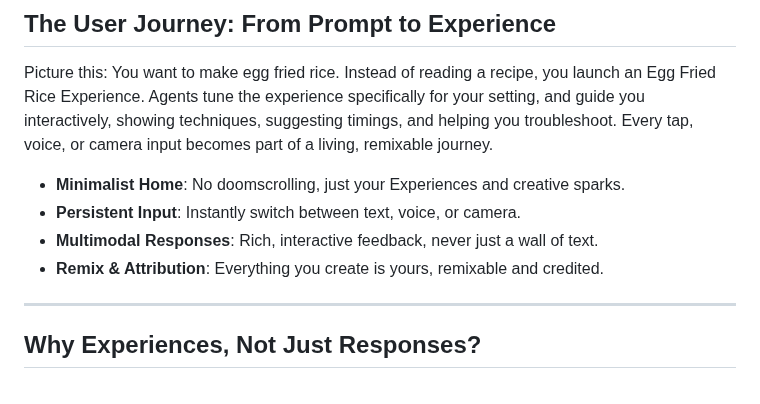
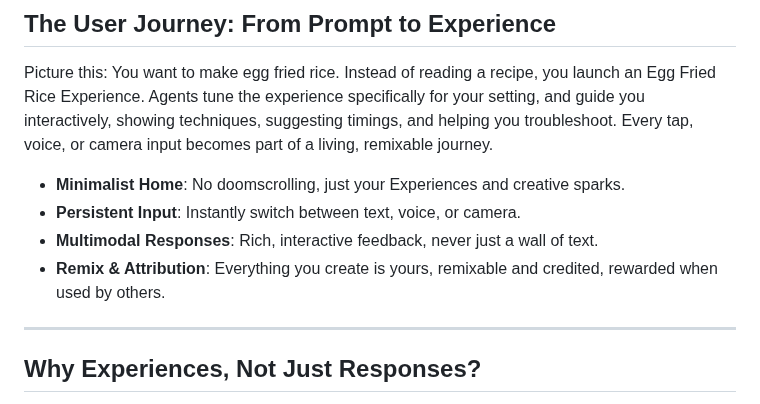
Before and after one commit to vhybzOS/vhybZ, a Markdown page: README.md, the part around the change. Drawn GitHub-style.

Commit message:
Clarify rev share

```diff
--- a/README.md
+++ b/README.md
@@ -24,7 +24,7 @@ Picture this: You want to make egg fried rice. Instead of reading a recipe, you
 - **Minimalist Home**: No doomscrolling, just your Experiences and creative sparks.
 - **Persistent Input**: Instantly switch between text, voice, or camera.
 - **Multimodal Responses**: Rich, interactive feedback, never just a wall of text.
-- **Remix & Attribution**: Everything you create is yours, remixable and credited.
+- **Remix & Attribution**: Everything you create is yours, remixable and credited, rewarded when used by others.
 
 ---
 
```
